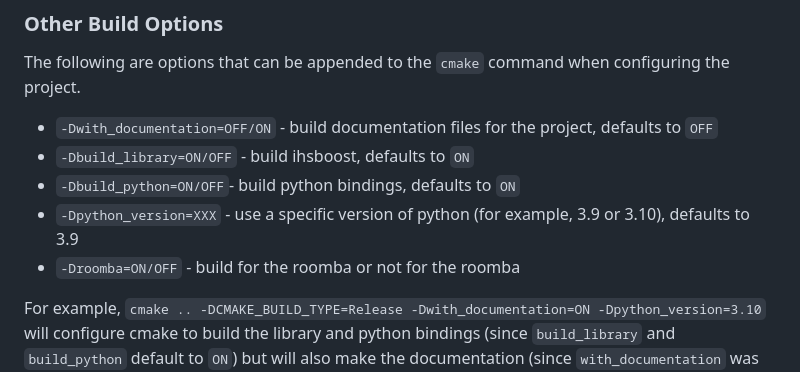
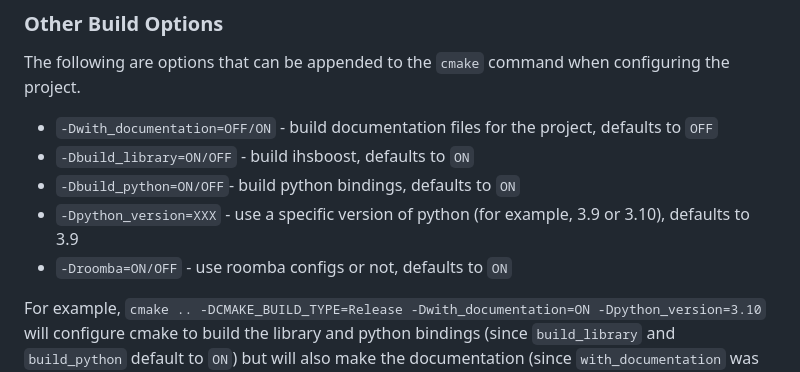
Before and after one commit to ihsrobotics/ihsboost, a Markdown page: README.md, the part around the change. GitHub-like rendering.

Commit message:
clarify readme

```diff
--- a/README.md
+++ b/README.md
@@ -49,7 +49,7 @@ when configuring the project.
 * `-Dbuild_library=ON/OFF` - build ihsboost, defaults to `ON`
 * `-Dbuild_python=ON/OFF`- build python bindings, defaults to `ON`
 * `-Dpython_version=XXX` - use a specific version of python (for example, 3.9 or 3.10), defaults to 3.9
-* `-Droomba=ON/OFF` - build for the roomba or not for the roomba
+* `-Droomba=ON/OFF` - use roomba configs or not, defaults to `ON`
 
 For example,
 `cmake .. -DCMAKE_BUILD_TYPE=Release -Dwith_documentation=ON -Dpython_version=3.10`
```
